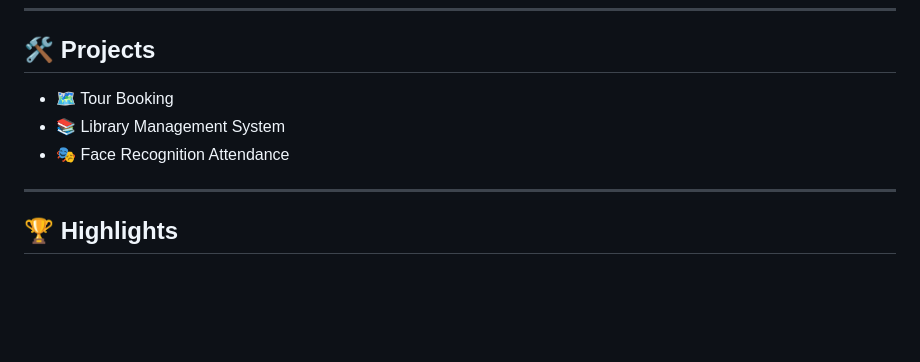
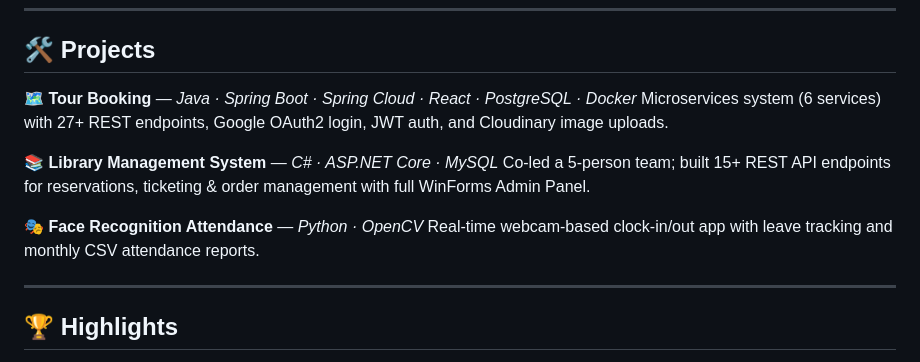
Before and after one commit to thuy0an/thuy0an, a Markdown page: README.md, the part around the change. Rendered like a GitHub page; blank space fills up the shorter version.

Commit message:
Add concise 1-2 line descriptions per project in README Projects section
Co-authored-by: thuy0an <128052804+thuy0an@users.noreply.github.com>

```diff
--- a/README.md
+++ b/README.md
@@ -51,9 +51,14 @@ Final-year **Software Engineering** student at SaiGon University · GPA **3.66/4
 
 ## 🛠 Projects
 
-- 🗺 Tour Booking
-- 📚 Library Management System
-- 🎭 Face Recognition Attendance
+**🗺 Tour Booking** — *Java · Spring Boot · Spring Cloud · React · PostgreSQL · Docker*
+Microservices system (6 services) with 27+ REST endpoints, Google OAuth2 login, JWT auth, and Cloudinary image uploads.
+
+**📚 Library Management System** — *C# · ASP.NET Core · MySQL*
+Co-led a 5-person team; built 15+ REST API endpoints for reservations, ticketing & order management with full WinForms Admin Panel.
+
+**🎭 Face Recognition Attendance** — *Python · OpenCV*
+Real-time webcam-based clock-in/out app with leave tracking and monthly CSV attendance reports.
 
 ---
 
```
